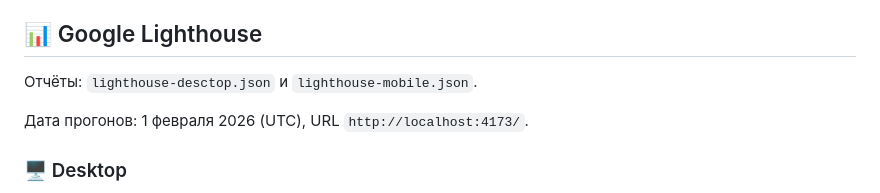
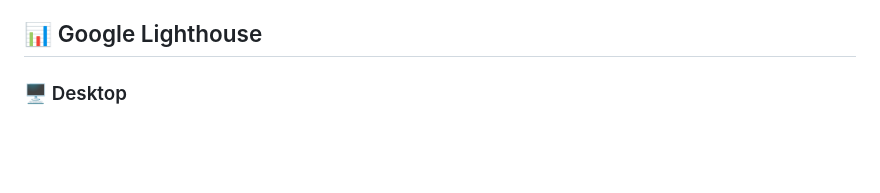
Before and after one commit to StaburovAlexey/iggy-taproom-site, a Markdown page: README.md, the part around the change. GitHub-like rendering; blank space fills up the shorter version.

```diff
--- a/README.md
+++ b/README.md
@@ -40,10 +40,6 @@ iggy-taproom — интерактивная сцена бара на Three.js с
 
 ## 📊 Google Lighthouse
 
-Отчёты: `lighthouse-desctop.json` и `lighthouse-mobile.json`.
-
-Дата прогонов: 1 февраля 2026 (UTC), URL `http://localhost:4173/`.
-
 ### 🖥️ Desktop
 
 - Performance: 70
```
